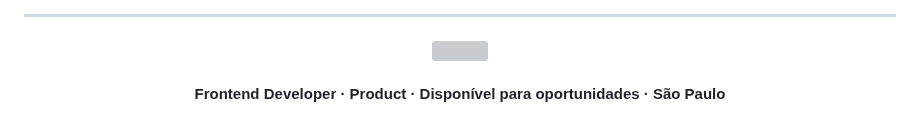
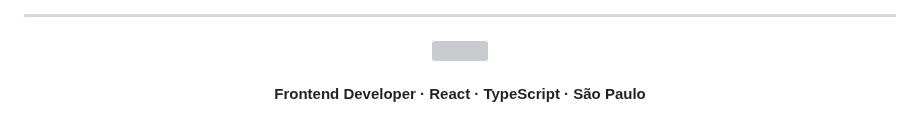
Before and after one commit to FernandoJesuss/FernandoJesuss, a Markdown page: README.md, the part around the change. Drawn GitHub-style; grey boxes are pictures that could not be loaded.

```diff
--- a/README.md
+++ b/README.md
@@ -126,5 +126,5 @@ Sistema full-stack de e-commerce com fluxo completo: autenticação por perfil,
 <div align="center">
   <img src="https://komarev.com/ghpvc/?username=FernandoJesuss&color=0891B2&style=flat-square&label=Profile+Views"/>
   <br/><br/>
-  <strong>Frontend Developer · Product · Disponível para oportunidades · São Paulo</strong>
+  <strong>Frontend Developer · React · TypeScript · São Paulo</strong>
 </div>
```
